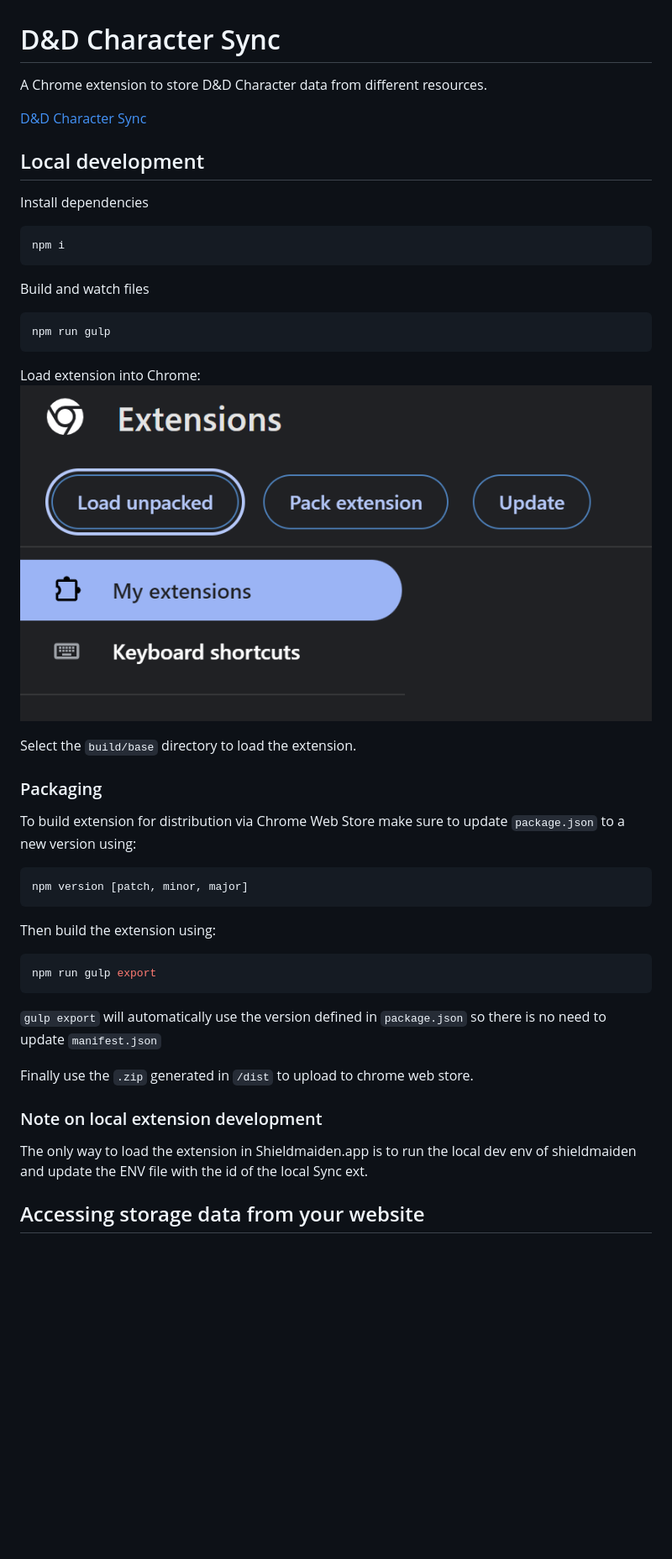
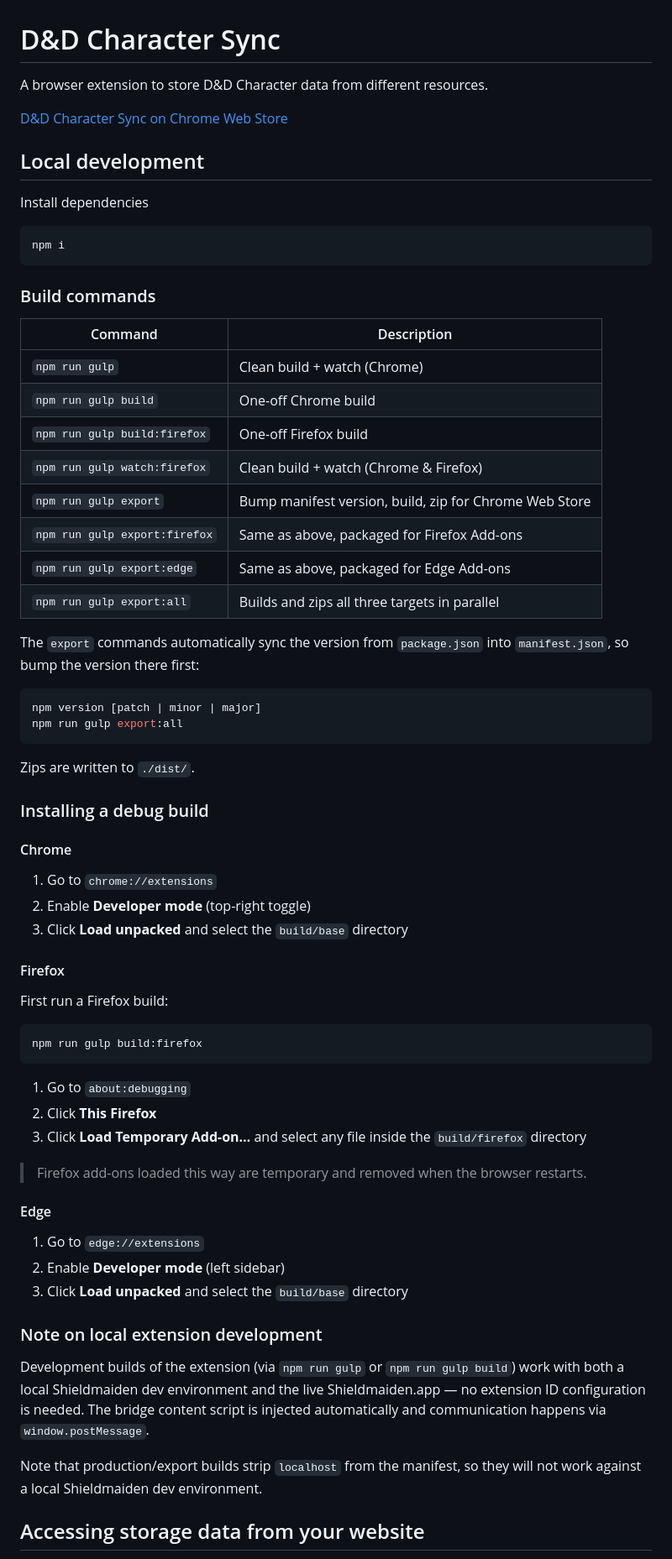
Before and after one commit to HarmlessKey/CharacterSync, a Markdown page: README.md, the part around one of its changes. Shown at 84% size. GitHub-like rendering; blank space fills up the shorter version.

````diff
--- a/README.md
+++ b/README.md
@@ -1,8 +1,8 @@
 # D&D Character Sync
 
-A Chrome extension to store D&D Character data from different resources.
+A browser extension to store D&D Character data from different resources.
 
-[D&D Character Sync](https://chrome.google.com/webstore/detail/dd-character-sync/jgcbbmbchbkdjbgiiheminkkkecjohpg)
+[D&D Character Sync on Chrome Web Store](https://chrome.google.com/webstore/detail/dd-character-sync/jgcbbmbchbkdjbgiiheminkkkecjohpg)
 
 ## Local development
 
@@ -12,38 +12,61 @@ Install dependencies
 npm i
 ```
 
-Build and watch files
+### Build commands
+
+| Command | Description |
+|---|---|
+| `npm run gulp` | Clean build + watch (Chrome) |
+| `npm run gulp build` | One-off Chrome build |
+| `npm run gulp build:firefox` | One-off Firefox build |
+| `npm run gulp watch:firefox` | Clean build + watch (Chrome & Firefox) |
+| `npm run gulp export` | Bump manifest version, build, zip for Chrome Web Store |
+| `npm run gulp export:firefox` | Same as above, packaged for Firefox Add-ons |
+| `npm run gulp export:edge` | Same as above, packaged for Edge Add-ons |
+| `npm run gulp export:all` | Builds and zips all three targets in parallel |
+
+The `export` commands automatically sync the version from `package.json` into `manifest.json`, so bump the version there first:
 
 ```sh
-npm run gulp
+npm version [patch | minor | major]
+npm run gulp export:all
 ```
 
-Load extension into Chrome:
-![Load extension in Chrome](docs/chrome_load_ext.png)
+Zips are written to `./dist/`.
 
-Select the `build/base` directory to load the extension.
+### Installing a debug build
 
-### Packaging
+#### Chrome
 
-To build extension for distribution via Chrome Web Store make sure to update `package.json` to a new version using:
+1. Go to `chrome://extensions`
+2. Enable **Developer mode** (top-right toggle)
+3. Click **Load unpacked** and select the `build/base` directory
+
+#### Firefox
+
+First run a Firefox build:
 
 ```sh
-npm version [patch, minor, major]
+npm run gulp build:firefox
 ```
 
-Then build the extension using:
+1. Go to `about:debugging`
+2. Click **This Firefox**
+3. Click **Load Temporary Add-on…** and select any file inside the `build/firefox` directory
 
-```sh
-npm run gulp export
-```
+> Firefox add-ons loaded this way are temporary and removed when the browser restarts.
 
-`gulp export` will automatically use the version defined in `package.json` so there is no need to update `manifest.json`
+#### Edge
 
-Finally use the `.zip` generated in `/dist` to upload to chrome web store.
+1. Go to `edge://extensions`
+2. Enable **Developer mode** (left sidebar)
+3. Click **Load unpacked** and select the `build/base` directory
 
 ### Note on local extension development
 
-The only way to load the extension in Shieldmaiden.app is to run the local dev env of shieldmaiden and update the ENV file with the id of the local Sync ext.
+Development builds of the extension (via `npm run gulp` or `npm run gulp build`) work with both a local Shieldmaiden dev environment and the live Shieldmaiden.app — no extension ID configuration is needed. The bridge content script is injected automatically and communication happens via `window.postMessage`.
+
+Note that production/export builds strip `localhost` from the manifest, so they will not work against a local Shieldmaiden dev environment.
 
 ## Accessing storage data from your website
 
````
Also changed, not shown: other parts of README.md (+70 -43 lines).
